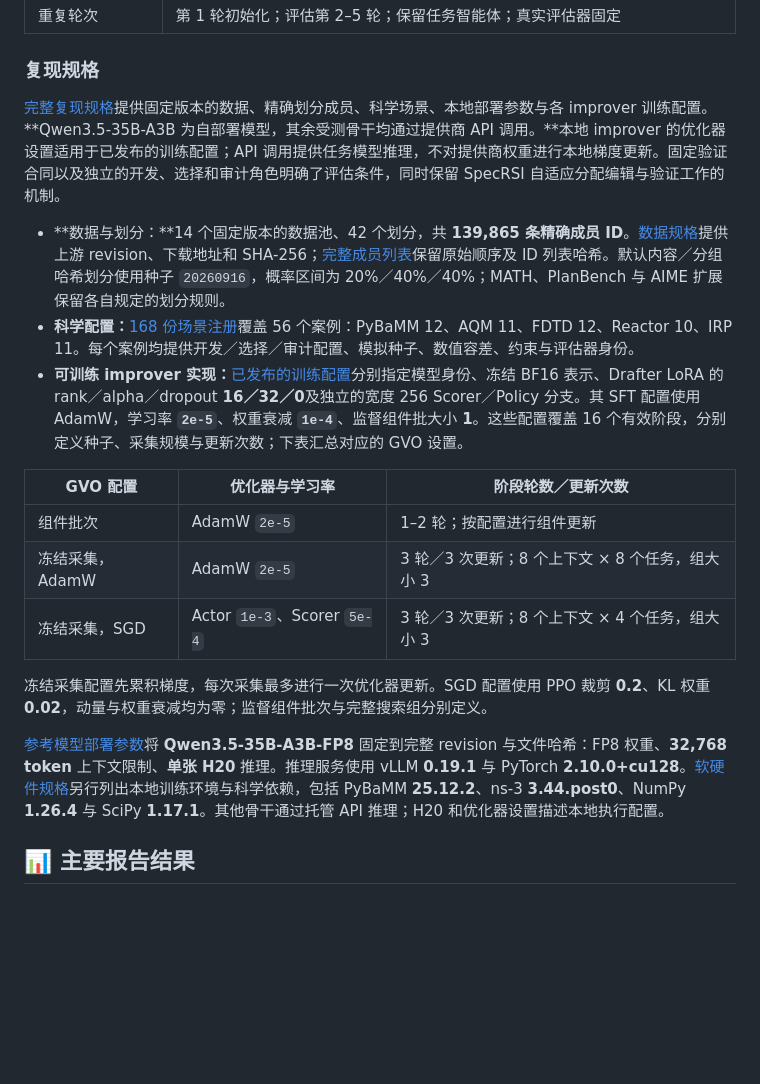
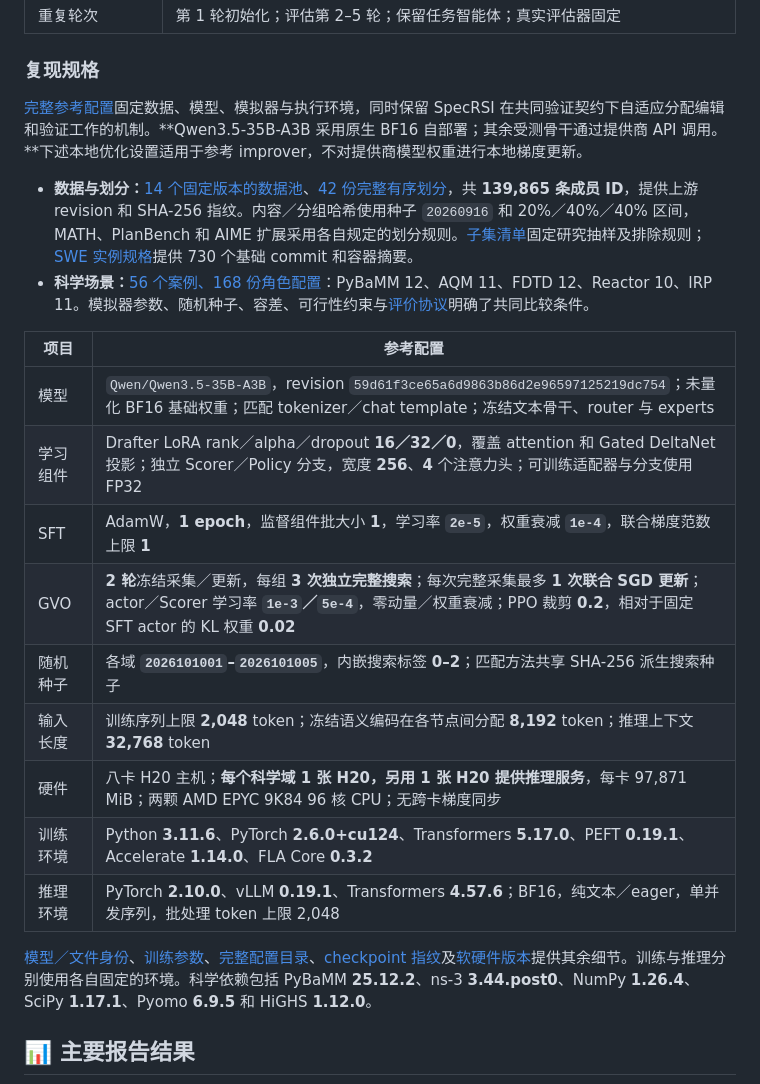
Before and after one commit to SpecRSI-GPR/SpecRSI, a Markdown page: README.zh-CN.md, the part around the change. GitHub-like rendering; blank space fills up the shorter version.

```diff
--- a/README.zh-CN.md
+++ b/README.zh-CN.md
@@ -106,21 +106,24 @@ SpecRSI 在中间版本尚未完成全部评估时，就为智能体起草可执
 
 ### 复现规格
 
-[完整复现规格](docs/REPRODUCIBILITY.md)提供固定版本的数据、精确划分成员、科学场景、本地部署参数与各 improver 训练配置。**Qwen3.5-35B-A3B 为自部署模型，其余受测骨干均通过提供商 API 调用。**本地 improver 的优化器设置适用于已发布的训练配置；API 调用提供任务模型推理，不对提供商权重进行本地梯度更新。固定验证合同以及独立的开发、选择和审计角色明确了评估条件，同时保留 SpecRSI 自适应分配编辑与验证工作的机制。
+[完整参考配置](docs/REPRODUCIBILITY.md)固定数据、模型、模拟器与执行环境，同时保留 SpecRSI 在共同验证契约下自适应分配编辑和验证工作的机制。**Qwen3.5-35B-A3B 采用原生 BF16 自部署；其余受测骨干通过提供商 API 调用。**下述本地优化设置适用于参考 improver，不对提供商模型权重进行本地梯度更新。
 
-- **数据与划分：**14 个固定版本的数据池、42 个划分，共 **139,865 条精确成员 ID**。[数据规格](docs/reproducibility-datasets.json)提供上游 revision、下载地址和 SHA-256；[完整成员列表](docs/reproducibility-splits.json)保留原始顺序及 ID 列表哈希。默认内容／分组哈希划分使用种子 `20260916`，概率区间为 20%／40%／40%；MATH、PlanBench 与 AIME 扩展保留各自规定的划分规则。
-- **科学配置：**[168 份场景注册](docs/reproducibility-science.json)覆盖 56 个案例：PyBaMM 12、AQM 11、FDTD 12、Reactor 10、IRP 11。每个案例均提供开发／选择／审计配置、模拟种子、数值容差、约束与评估器身份。
-- **可训练 improver 实现：**[已发布的训练配置](docs/reproducibility-training.json)分别指定模型身份、冻结 BF16 表示、Drafter LoRA 的 rank／alpha／dropout **16／32／0**及独立的宽度 256 Scorer／Policy 分支。其 SFT 配置使用 AdamW，学习率 **`2e-5`**、权重衰减 **`1e-4`**、监督组件批大小 **1**。这些配置覆盖 16 个有效阶段，分别定义种子、采集规模与更新次数；下表汇总对应的 GVO 设置。
+- **数据与划分：**[14 个固定版本的数据池](docs/reproducibility-datasets.json)、[42 份完整有序划分](docs/reproducibility-splits.json)，共 **139,865 条成员 ID**，提供上游 revision 和 SHA-256 指纹。内容／分组哈希使用种子 `20260916` 和 20%／40%／40% 区间，MATH、PlanBench 和 AIME 扩展采用各自规定的划分规则。[子集清单](docs/reproducibility-subsets.json)固定研究抽样及排除规则；[SWE 实例规格](docs/reproducibility-swe-images.json)提供 730 个基础 commit 和容器摘要。
+- **科学场景：**[56 个案例、168 份角色配置](docs/reproducibility-science.json)：PyBaMM 12、AQM 11、FDTD 12、Reactor 10、IRP 11。模拟器参数、随机种子、容差、可行性约束与[评价协议](docs/reproducibility-evaluation.json)明确了共同比较条件。
 
-| GVO 配置 | 优化器与学习率 | 阶段轮数／更新次数 |
-|---|---|---|
-| 组件批次 | AdamW `2e-5` | 1–2 轮；按配置进行组件更新 |
-| 冻结采集，AdamW | AdamW `2e-5` | 3 轮／3 次更新；8 个上下文 × 8 个任务，组大小 3 |
-| 冻结采集，SGD | Actor `1e-3`、Scorer `5e-4` | 3 轮／3 次更新；8 个上下文 × 4 个任务，组大小 3 |
+| 项目 | 参考配置 |
+|---|---|
+| 模型 | `Qwen/Qwen3.5-35B-A3B`，revision `59d61f3ce65a6d9863b86d2e96597125219dc754`；未量化 BF16 基础权重；匹配 tokenizer／chat template；冻结文本骨干、router 与 experts |
+| 学习组件 | Drafter LoRA rank／alpha／dropout **16／32／0**，覆盖 attention 和 Gated DeltaNet 投影；独立 Scorer／Policy 分支，宽度 **256**、**4** 个注意力头；可训练适配器与分支使用 FP32 |
+| SFT | AdamW，**1 epoch**，监督组件批大小 **1**，学习率 **`2e-5`**，权重衰减 **`1e-4`**，联合梯度范数上限 **1** |
+| GVO | **2 轮**冻结采集／更新，每组 **3 次独立完整搜索**；每次完整采集最多 **1 次联合 SGD 更新**；actor／Scorer 学习率 **`1e-3`／`5e-4`**，零动量／权重衰减；PPO 裁剪 **0.2**，相对于固定 SFT actor 的 KL 权重 **0.02** |
+| 随机种子 | 各域 **`2026101001`–`2026101005`**，内嵌搜索标签 **0–2**；匹配方法共享 SHA-256 派生搜索种子 |
+| 输入长度 | 训练序列上限 **2,048** token；冻结语义编码在各节点间分配 **8,192** token；推理上下文 **32,768** token |
+| 硬件 | 八卡 H20 主机；**每个科学域 1 张 H20，另用 1 张 H20 提供推理服务**，每卡 97,871 MiB；两颗 AMD EPYC 9K84 96 核 CPU；无跨卡梯度同步 |
+| 训练环境 | Python **3.11.6**、PyTorch **2.6.0+cu124**、Transformers **5.17.0**、PEFT **0.19.1**、Accelerate **1.14.0**、FLA Core **0.3.2** |
+| 推理环境 | PyTorch **2.10.0**、vLLM **0.19.1**、Transformers **4.57.6**；BF16，纯文本／eager，单并发序列，批处理 token 上限 2,048 |
 
-冻结采集配置先累积梯度，每次采集最多进行一次优化器更新。SGD 配置使用 PPO 裁剪 **0.2**、KL 权重 **0.02**，动量与权重衰减均为零；监督组件批次与完整搜索组分别定义。
-
-[参考模型部署参数](docs/reproducibility-models.json)将 **Qwen3.5-35B-A3B-FP8** 固定到完整 revision 与文件哈希：FP8 权重、**32,768 token** 上下文限制、**单张 H20** 推理。推理服务使用 vLLM **0.19.1** 与 PyTorch **2.10.0+cu128**。[软硬件规格](docs/reproducibility-environment.json)另行列出本地训练环境与科学依赖，包括 PyBaMM **25.12.2**、ns-3 **3.44.post0**、NumPy **1.26.4** 与 SciPy **1.17.1**。其他骨干通过托管 API 推理；H20 和优化器设置描述本地执行配置。
+[模型／文件身份](docs/reproducibility-models.json)、[训练参数](docs/reproducibility-training.json)、[完整配置目录](docs/reproducibility-training-configs.json)、[checkpoint 指纹](docs/reproducibility-checkpoints.json)及[软硬件版本](docs/reproducibility-environment.json)提供其余细节。训练与推理分别使用各自固定的环境。科学依赖包括 PyBaMM **25.12.2**、ns-3 **3.44.post0**、NumPy **1.26.4**、SciPy **1.17.1**、Pyomo **6.9.5** 和 HiGHS **1.12.0**。
 
 ## 📊 主要报告结果
 
```
Also changed, not shown: README.md (+15 -12 lines).
